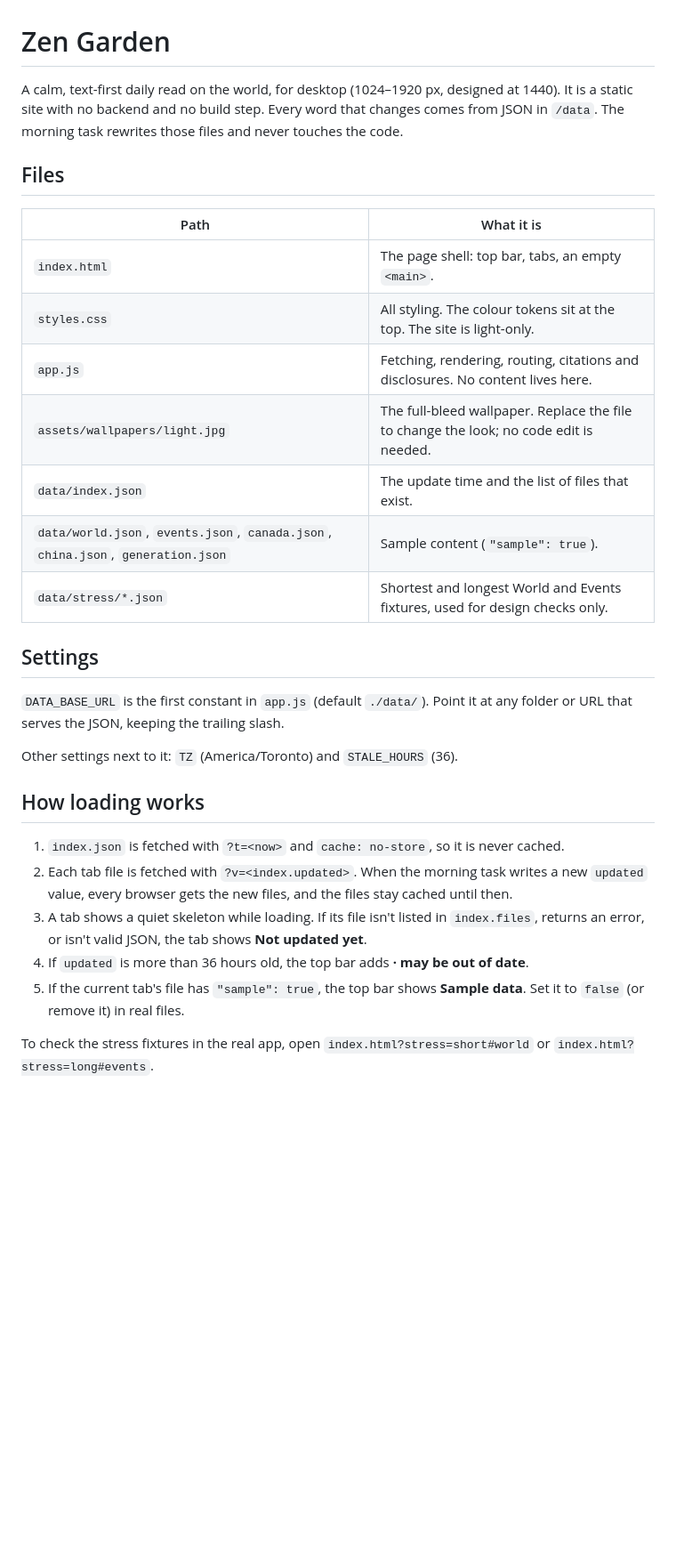
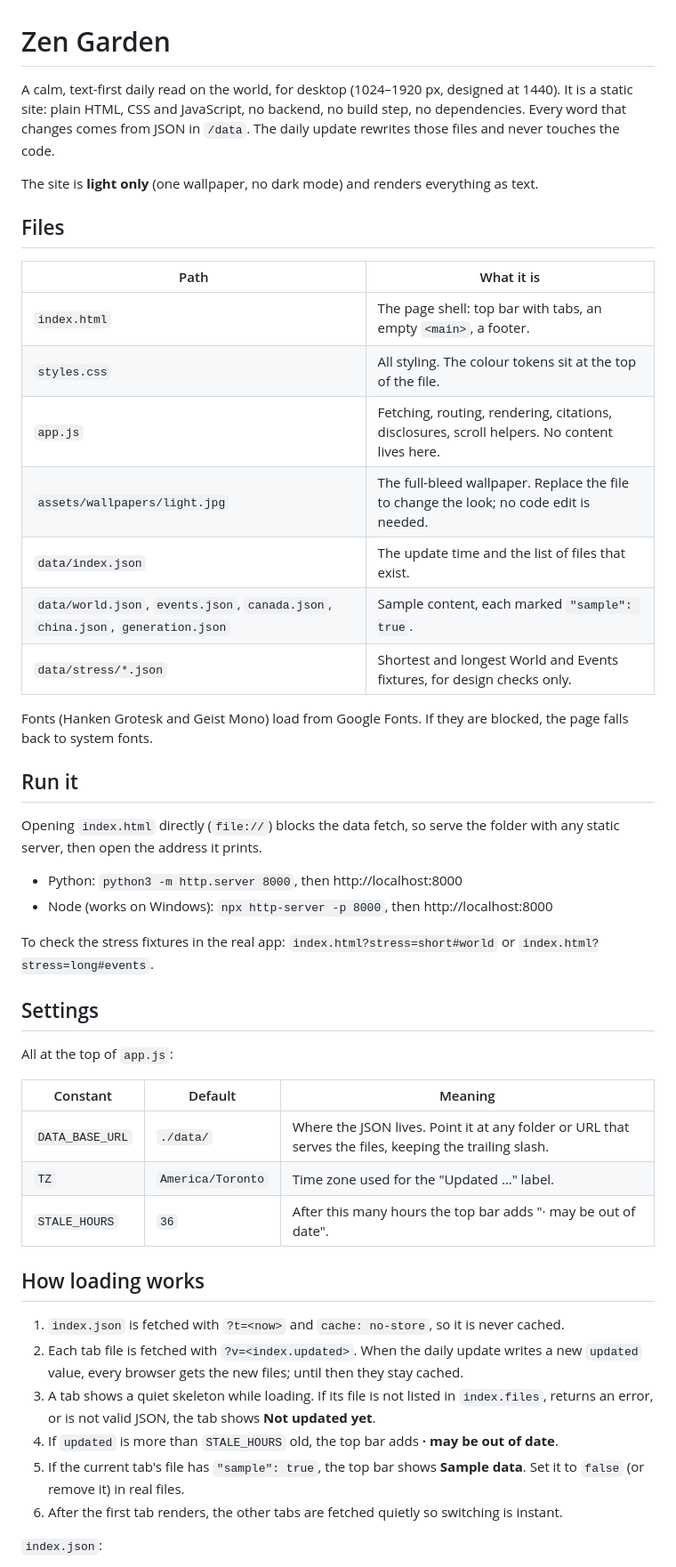
Before and after one commit to NoahG-123/Zen-Garden, a Markdown page: README.md, the part around one of its changes. Shown at 89% size. GitHub-like rendering; blank space fills up the shorter version.

```diff
--- a/README.md
+++ b/README.md
@@ -1,32 +1,50 @@
 # Zen Garden
 
-A calm, text-first daily read on the world, for desktop (1024–1920 px, designed at 1440). It is a static site with no backend and no build step. Every word that changes comes from JSON in `/data`. The morning task rewrites those files and never touches the code.
+A calm, text-first daily read on the world, for desktop (1024–1920 px, designed at 1440). It is a static site: plain HTML, CSS and JavaScript, no backend, no build step, no dependencies. Every word that changes comes from JSON in `/data`. The daily update rewrites those files and never touches the code.
+
+The site is **light only** (one wallpaper, no dark mode) and renders everything as text.
 
 ## Files
 
 | Path | What it is |
 |---|---|
-| `index.html` | The page shell: top bar, tabs, an empty `<main>`. |
-| `styles.css` | All styling. The colour tokens sit at the top. The site is light-only. |
-| `app.js` | Fetching, rendering, routing, citations and disclosures. No content lives here. |
+| `index.html` | The page shell: top bar with tabs, an empty `<main>`, a footer. |
+| `styles.css` | All styling. The colour tokens sit at the top of the file. |
+| `app.js` | Fetching, routing, rendering, citations, disclosures, scroll helpers. No content lives here. |
 | `assets/wallpapers/light.jpg` | The full-bleed wallpaper. Replace the file to change the look; no code edit is needed. |
 | `data/index.json` | The update time and the list of files that exist. |
-| `data/world.json`, `events.json`, `canada.json`, `china.json`, `generation.json` | Sample content (`"sample": true`). |
-| `data/stress/*.json` | Shortest and longest World and Events fixtures, used for design checks only. |
+| `data/world.json`, `events.json`, `canada.json`, `china.json`, `generation.json` | Sample content, each marked `"sample": true`. |
+| `data/stress/*.json` | Shortest and longest World and Events fixtures, for design checks only. |
+
+Fonts (Hanken Grotesk and Geist Mono) load from Google Fonts. If they are blocked, the page falls back to system fonts.
+
+## Run it
+
+Opening `index.html` directly (`file://`) blocks the data fetch, so serve the folder with any static server, then open the address it prints.
+
+- Python: `python3 -m http.server 8000`, then http://localhost:8000
+- Node (works on Windows): `npx http-server -p 8000`, then http://localhost:8000
+
+To check the stress fixtures in the real app: `index.html?stress=short#world` or `index.html?stress=long#events`.
 
 ## Settings
 
-`DATA_BASE_URL` is the first constant in `app.js` (default `./data/`). Point it at any folder or URL that serves the JSON, keeping the trailing slash.
+All at the top of `app.js`:
 
-Other settings next to it: `TZ` (America/Toronto) and `STALE_HOURS` (36).
+| Constant | Default | Meaning |
+|---|---|---|
+| `DATA_BASE_URL` | `./data/` | Where the JSON lives. Point it at any folder or URL that serves the files, keeping the trailing slash. |
+| `TZ` | `America/Toronto` | Time zone used for the "Updated …" label. |
+| `STALE_HOURS` | `36` | After this many hours the top bar adds "· may be out of date". |
 
 ## How loading works
 
 1. `index.json` is fetched with `?t=<now>` and `cache: no-store`, so it is never cached.
-2. Each tab file is fetched with `?v=<index.updated>`. When the morning task writes a new `updated` value, every browser gets the new files, and the files stay cached until then.
-3. A tab shows a quiet skeleton while loading. If its file isn't listed in `index.files`, returns an error, or isn't valid JSON, the tab shows **Not updated yet**.
-4. If `updated` is more than 36 hours old, the top bar adds **· may be out of date**.
+2. Each tab file is fetched with `?v=<index.updated>`. When the daily update writes a new `updated` value, every browser gets the new files; until then they stay cached.
+3. A tab shows a quiet skeleton while loading. If its file is not listed in `index.files`, returns an error, or is not valid JSON, the tab shows **Not updated yet**.
+4. If `updated` is more than `STALE_HOURS` old, the top bar adds **· may be out of date**.
 5. If the current tab's file has `"sample": true`, the top bar shows **Sample data**. Set it to `false` (or remove it) in real files.
+6. After the first tab renders, the other tabs are fetched quietly so switching is instant.
 
-To check the stress fixtures in the real app, open `index.html?stress=short#world` or `index.html?stress=long#events`.
+`index.json`:
 
```
Also changed, not shown: other parts of README.md (+75 -29 lines).
